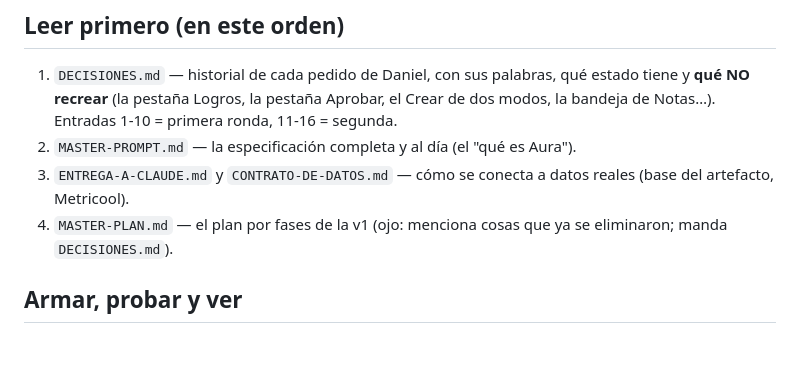
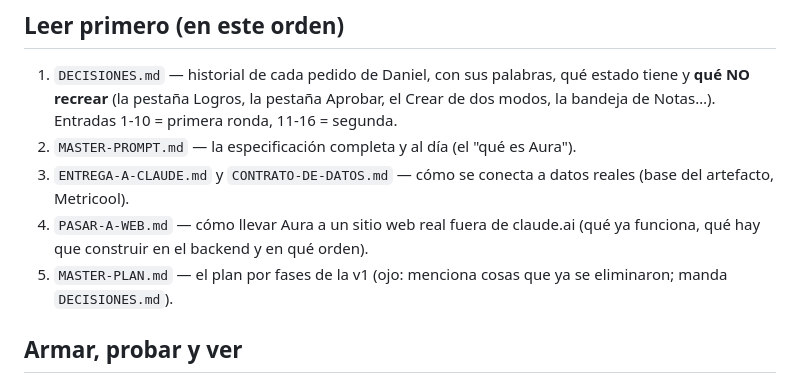
Before and after one commit to barahonadaniel028-ops/ktaffiliate, a Markdown page: plataforma/CONTINUAR.md, the part around the change. GitHub-like rendering; blank space fills up the shorter version.

Commit message:
Aura: guia para pasar a un sitio web real (PASAR-A-WEB.md)
Co-Authored-By: Claude Sonnet 5.5 <noreply@anthropic.com>
Claude-Session: https://claude.ai/code/session_01LUCa3QaXxR2pEvpdpCLmMf

```diff
--- a/plataforma/CONTINUAR.md
+++ b/plataforma/CONTINUAR.md
@@ -25,7 +25,8 @@ npm install                                   # solo trae playwright-core, para
 1. `DECISIONES.md` — historial de cada pedido de Daniel, con sus palabras, qué estado tiene y **qué NO recrear** (la pestaña Logros, la pestaña Aprobar, el Crear de dos modos, la bandeja de Notas…). Entradas 1-10 = primera ronda, 11-16 = segunda.
 2. `MASTER-PROMPT.md` — la especificación completa y al día (el "qué es Aura").
 3. `ENTREGA-A-CLAUDE.md` y `CONTRATO-DE-DATOS.md` — cómo se conecta a datos reales (base del artefacto, Metricool).
-4. `MASTER-PLAN.md` — el plan por fases de la v1 (ojo: menciona cosas que ya se eliminaron; manda `DECISIONES.md`).
+4. `PASAR-A-WEB.md` — cómo llevar Aura a un sitio web real fuera de claude.ai (qué ya funciona, qué hay que construir en el backend y en qué orden).
+5. `MASTER-PLAN.md` — el plan por fases de la v1 (ojo: menciona cosas que ya se eliminaron; manda `DECISIONES.md`).
 
 ## Armar, probar y ver
 
```
Also changed, not shown: plataforma/PASAR-A-WEB.md (added, +55 -0 lines).
